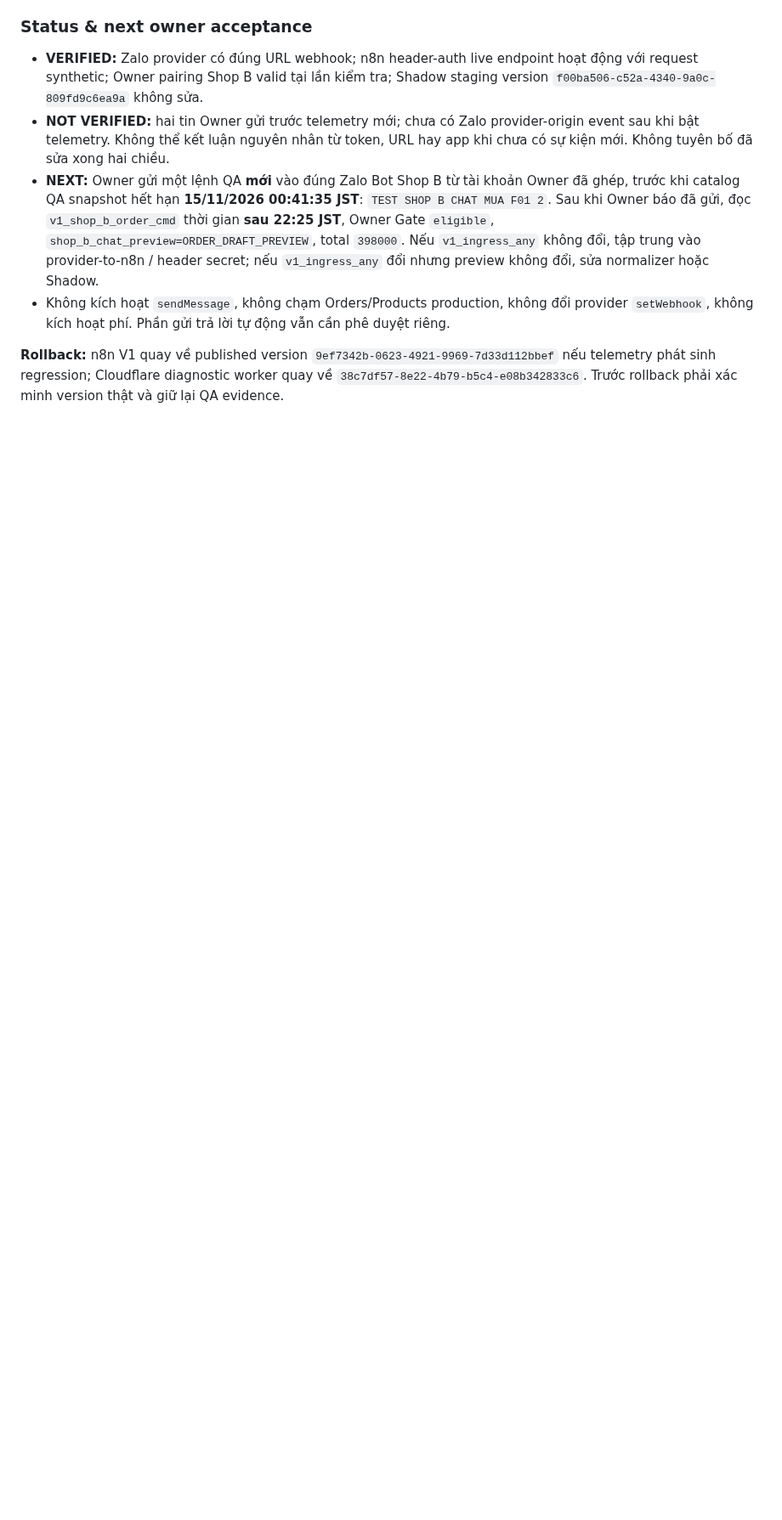
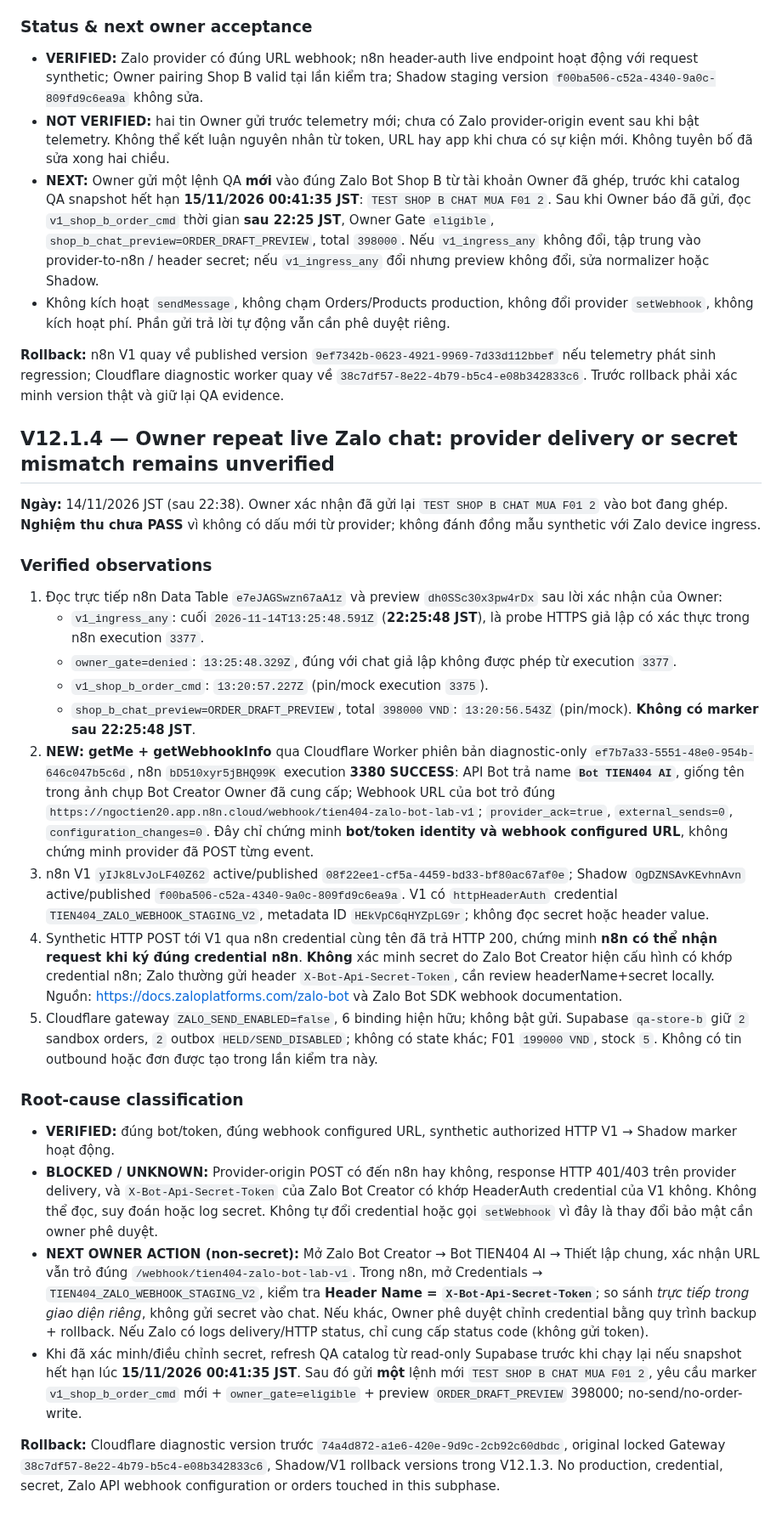
Before and after one commit to ngoctien20/demo-git, a Markdown page: docs/ai-handoff/V12_SHOP_B_DIALOGUE_STAGING.md, the part around the change. Shown at 85% size. GitHub-like rendering; blank space fills up the shorter version.

Commit message:
docs(zalo): verify Bot TIEN404 AI identity and classify provider-to-n8n auth blocker after owner retest

```diff
--- a/docs/ai-handoff/V12_SHOP_B_DIALOGUE_STAGING.md
+++ b/docs/ai-handoff/V12_SHOP_B_DIALOGUE_STAGING.md
@@ -176,3 +176,29 @@ Các ảnh là n8n workflow Telegram `AI_SALES_V4_3_TELEGRAM_CHAT_DIAGNOSTIC_STA
 - Không kích hoạt `sendMessage`, không chạm Orders/Products production, không đổi provider `setWebhook`, không kích hoạt phí. Phần gửi trả lời tự động vẫn cần phê duyệt riêng.
 
 **Rollback:** n8n V1 quay về published version `9ef7342b-0623-4921-9969-7d33d112bbef` nếu telemetry phát sinh regression; Cloudflare diagnostic worker quay về `38c7df57-8e22-4b79-b5c4-e08b342833c6`. Trước rollback phải xác minh version thật và giữ lại QA evidence.
+
+
+## V12.1.4 — Owner repeat live Zalo chat: provider delivery or secret mismatch remains unverified
+
+**Ngày:** 14/11/2026 JST (sau 22:38). Owner xác nhận đã gửi lại `TEST SHOP B CHAT MUA F01 2` vào bot đang ghép. **Nghiệm thu chưa PASS** vì không có dấu mới từ provider; không đánh đồng mẫu synthetic với Zalo device ingress.
+
+### Verified observations
+
+1. Đọc trực tiếp n8n Data Table `e7eJAGSwzn67aA1z` và preview `dh0SSc30x3pw4rDx` sau lời xác nhận của Owner:
+   - `v1_ingress_any`: cuối `2026-11-14T13:25:48.591Z` (**22:25:48 JST**), là probe HTTPS giả lập có xác thực trong n8n execution `3377`.
+   - `owner_gate=denied`: `13:25:48.329Z`, đúng với chat giả lập không được phép từ execution `3377`.
+   - `v1_shop_b_order_cmd`: `13:20:57.227Z` (pin/mock execution `3375`).
+   - `shop_b_chat_preview=ORDER_DRAFT_PREVIEW`, total `398000 VND`: `13:20:56.543Z` (pin/mock). **Không có marker sau 22:25:48 JST**.
+2. **NEW: getMe + getWebhookInfo** qua Cloudflare Worker phiên bản diagnostic-only `ef7b7a33-5551-48e0-954b-646c047b5c6d`, n8n `bD510xyr5jBHQ99K` execution **3380 SUCCESS**: API Bot trả name **`Bot TIEN404 AI`**, giống tên trong ảnh chụp Bot Creator Owner đã cung cấp; Webhook URL của bot trỏ đúng `https://ngoctien20.app.n8n.cloud/webhook/tien404-zalo-bot-lab-v1`; `provider_ack=true`, `external_sends=0`, `configuration_changes=0`. Đây chỉ chứng minh **bot/token identity và webhook configured URL**, không chứng minh provider đã POST từng event.
+3. n8n V1 `yIJk8LvJoLF40Z62` active/published `08f22ee1-cf5a-4459-bd33-bf80ac67af0e`; Shadow `OgDZNSAvKEvhnAvn` active/published `f00ba506-c52a-4340-9a0c-809fd9c6ea9a`. V1 có `httpHeaderAuth` credential `TIEN404_ZALO_WEBHOOK_STAGING_V2`, metadata ID `HEkVpC6qHYZpLG9r`; không đọc secret hoặc header value.
+4. Synthetic HTTP POST tới V1 qua n8n credential cùng tên đã trả HTTP 200, chứng minh **n8n có thể nhận request khi ký đúng credential n8n**. **Không** xác minh secret do Zalo Bot Creator hiện cấu hình có khớp credential n8n; Zalo thường gửi header `X-Bot-Api-Secret-Token`, cần review headerName+secret locally. Nguồn: https://docs.zaloplatforms.com/zalo-bot và Zalo Bot SDK webhook documentation.
+5. Cloudflare gateway `ZALO_SEND_ENABLED=false`, 6 binding hiện hữu; không bật gửi. Supabase `qa-store-b` giữ `2` sandbox orders, `2` outbox `HELD/SEND_DISABLED`; không có state khác; F01 `199000 VND`, stock `5`. Không có tin outbound hoặc đơn được tạo trong lần kiểm tra này.
+
+### Root-cause classification
+
+- **VERIFIED:** đúng bot/token, đúng webhook configured URL, synthetic authorized HTTP V1 → Shadow marker hoạt động.
+- **BLOCKED / UNKNOWN:** Provider-origin POST có đến n8n hay không, response HTTP 401/403 trên provider delivery, và `X-Bot-Api-Secret-Token` của Zalo Bot Creator có khớp HeaderAuth credential của V1 không. Không thể đọc, suy đoán hoặc log secret. Không tự đổi credential hoặc gọi `setWebhook` vì đây là thay đổi bảo mật cần owner phê duyệt.
+- **NEXT OWNER ACTION (non-secret):** Mở Zalo Bot Creator → Bot TIEN404 AI → Thiết lập chung, xác nhận URL vẫn trỏ đúng `/webhook/tien404-zalo-bot-lab-v1`. Trong n8n, mở Credentials → `TIEN404_ZALO_WEBHOOK_STAGING_V2`, kiểm tra **Header Name = `X-Bot-Api-Secret-Token`**; so sánh *trực tiếp trong giao diện riêng*, không gửi secret vào chat. Nếu khác, Owner phê duyệt chỉnh credential bằng quy trình backup + rollback. Nếu Zalo có logs delivery/HTTP status, chỉ cung cấp status code (không gửi token).
+- Khi đã xác minh/điều chỉnh secret, refresh QA catalog từ read-only Supabase trước khi chạy lại nếu snapshot hết hạn lúc **15/11/2026 00:41:35 JST**. Sau đó gửi **một** lệnh mới `TEST SHOP B CHAT MUA F01 2`, yêu cầu marker `v1_shop_b_order_cmd` mới + `owner_gate=eligible` + preview `ORDER_DRAFT_PREVIEW` 398000; no-send/no-order-write.
+
+**Rollback:** Cloudflare diagnostic version trước `74a4d872-a1e6-420e-9d9c-2cb92c60dbdc`, original locked Gateway `38c7df57-8e22-4b79-b5c4-e08b342833c6`, Shadow/V1 rollback versions trong V12.1.3. No production, credential, secret, Zalo API webhook configuration or orders touched in this subphase.
```
